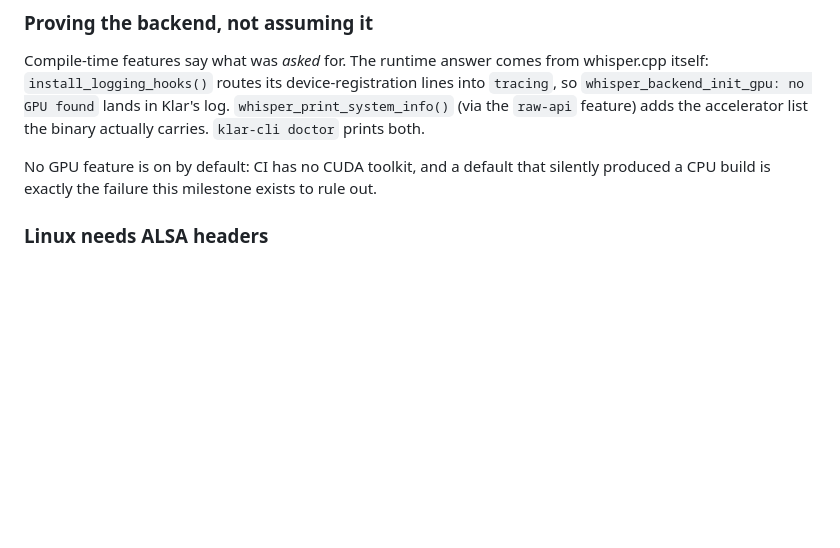
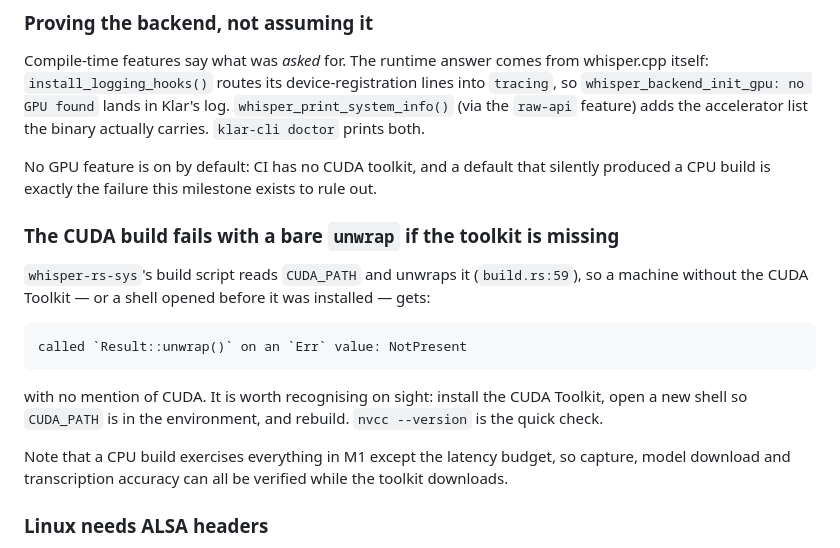
Before and after one commit to Darakhamia/Klar, a Markdown page: docs/platform-notes.md, the part around the change. Drawn GitHub-style; blank space fills up the shorter version.

Commit message:
docs: record the CUDA_PATH build failure
whisper-rs-sys unwraps env::var("CUDA_PATH") in its build script, so a
missing CUDA Toolkit surfaces as a bare NotPresent panic that never says
the word CUDA. Worth being able to recognise on sight.

Co-Authored-By: Claude Opus 5 <noreply@anthropic.com>
Claude-Session: https://claude.ai/code/session_019c8NruB9MkfSDkmMDWDUjz

````diff
--- a/docs/platform-notes.md
+++ b/docs/platform-notes.md
@@ -37,6 +37,24 @@ accelerator list the binary actually carries. `klar-cli doctor` prints both.
 No GPU feature is on by default: CI has no CUDA toolkit, and a default that
 silently produced a CPU build is exactly the failure this milestone exists to
 rule out.
+
+### The CUDA build fails with a bare `unwrap` if the toolkit is missing
+
+`whisper-rs-sys`'s build script reads `CUDA_PATH` and unwraps it
+(`build.rs:59`), so a machine without the CUDA Toolkit — or a shell opened
+before it was installed — gets:
+
+```
+called `Result::unwrap()` on an `Err` value: NotPresent
+```
+
+with no mention of CUDA. It is worth recognising on sight: install the CUDA
+Toolkit, open a new shell so `CUDA_PATH` is in the environment, and rebuild.
+`nvcc --version` is the quick check.
+
+Note that a CPU build exercises everything in M1 except the latency budget, so
+capture, model download and transcription accuracy can all be verified while
+the toolkit downloads.
 
 ### Linux needs ALSA headers
 
````
